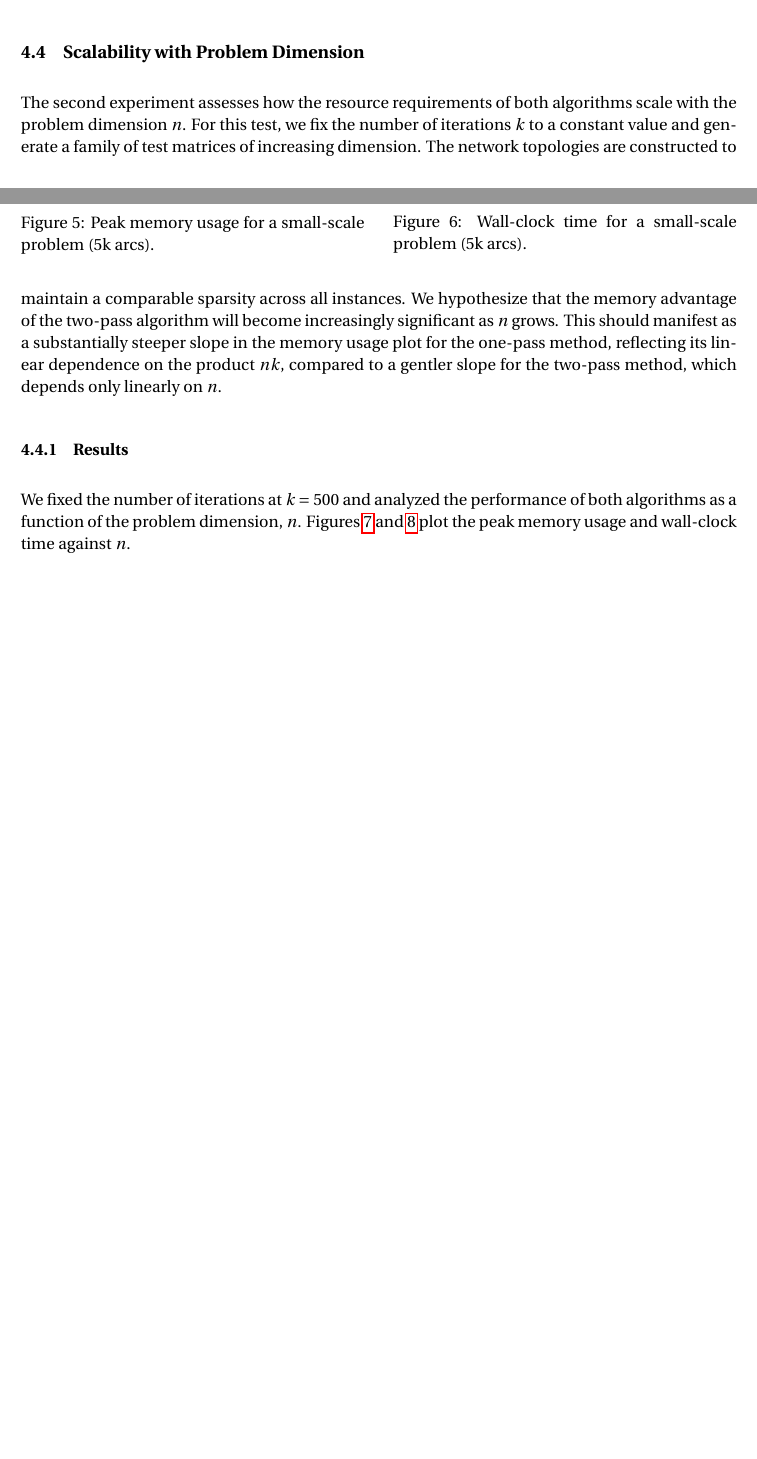
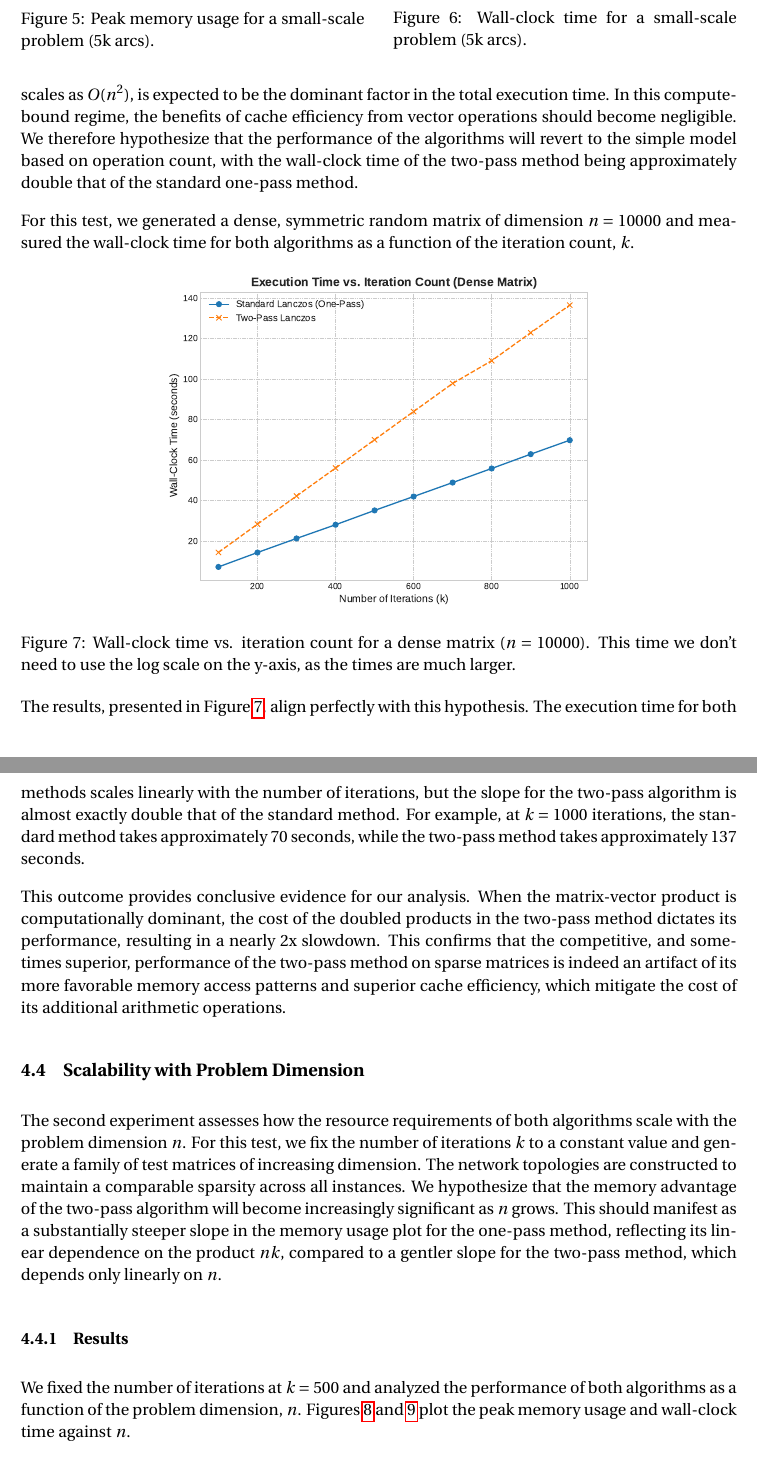
Before and after one commit to lukefleed/two-pass-lanczos, a LaTeX paper (tex/report.tex): two parts of pages 13 and 14 of 21 before the commit and two parts of pages 14 and 15 of 22 after it, joined at a grey line, cut so that both start at the same text, the shorter picture padded with empty space. The pictures show the PDF file tex/report.pdf that the author committed with the source.

Commit message:
Add dense matrix analysis and results to report; include performance comparison of two-pass and standard methods

```diff
--- a/tex/report.tex
+++ b/tex/report.tex
@@ -418,6 +418,22 @@ This hypothesis is further supported by the results from the medium and small sc
 
 Finally, for the small-scale problem shown in Figure \ref{fig:small_scale_time}, the performance of both algorithms is again nearly indistinguishable. In this regime, the problem is so small that the entire working set for both algorithms, including the growing basis $\mathbf{V}_k$ of the standard method, fits comfortably within the CPU's cache. Memory access is no longer a bottleneck for either approach. Consequently, performance is governed by raw computational cost. Since the matrix-vector products for such a small `n` are extremely cheap, the doubled cost for the two-pass method is negligible compared to other fixed overheads, leading to nearly identical wall-clock times.
 
+\subsubsection{Dense Matrix}
+To confirm our hypothesis that the surprising performance of the two-pass method on sparse matrices is due to its superior memory access patterns, we conducted a final experiment using a dense matrix. For a dense matrix, the computational cost of the matrix-vector product, which scales as $O(n^2)$, is expected to be the dominant factor in the total execution time. In this compute-bound regime, the benefits of cache efficiency from vector operations should become negligible. We therefore hypothesize that the performance of the algorithms will revert to the simple model based on operation count, with the wall-clock time of the two-pass method being approximately double that of the standard one-pass method.
+
+For this test, we generated a dense, symmetric random matrix of dimension $n=10000$ and measured the wall-clock time for both algorithms as a function of the iteration count, $k$.
+
+\begin{figure}[h!]
+    \centering
+    \includegraphics[width=0.6\linewidth]{../results/images/dense-tradeoff.pdf}
+    \caption{Wall-clock time vs. iteration count for a dense matrix ($n=10000$). This time we don't need to use the log scale on the y-axis, as the times are much larger.}
+    \label{fig:dense_tradeoff_time}
+\end{figure}
+
+The results, presented in Figure \ref{fig:dense_tradeoff_time}, align perfectly with this hypothesis. The execution time for both methods scales linearly with the number of iterations, but the slope for the two-pass algorithm is almost exactly double that of the standard method. For example, at $k=1000$ iterations, the standard method takes approximately 70 seconds, while the two-pass method takes approximately 137 seconds.
+
+This outcome provides conclusive evidence for our analysis. When the matrix-vector product is computationally dominant, the cost of the doubled products in the two-pass method dictates its performance, resulting in a nearly 2x slowdown. This confirms that the competitive, and sometimes superior, performance of the two-pass method on sparse matrices is indeed an artifact of its more favorable memory access patterns and superior cache efficiency, which mitigate the cost of its additional arithmetic operations.
+
 \subsection{Scalability with Problem Dimension}
 \label{sec:exp_scalability}
 The second experiment assesses how the resource requirements of both algorithms scale with the problem dimension $n$. For this test, we fix the number of iterations $k$ to a constant value and generate a family of test matrices of increasing dimension. The network topologies are constructed to maintain a comparable sparsity across all instances. We hypothesize that the memory advantage of the two-pass algorithm will become increasingly significant as $n$ grows. This should manifest as a substantially steeper slope in the memory usage plot for the one-pass method, reflecting its linear dependence on the product $nk$, compared to a gentler slope for the two-pass method, which depends only linearly on $n$.
```
Also changed, not shown: tex/report.pdf.
